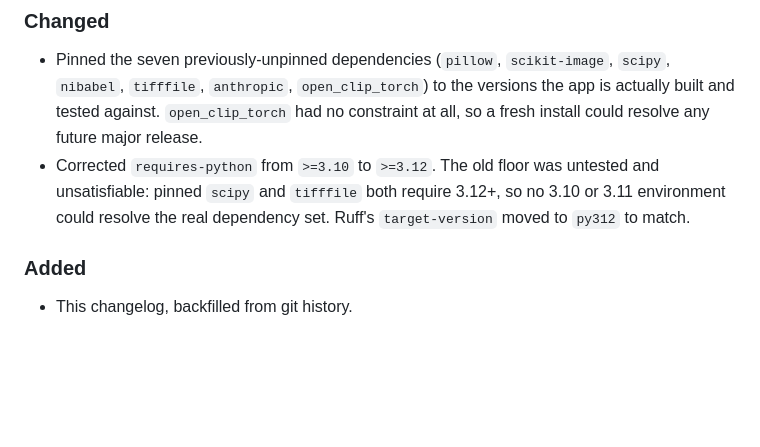
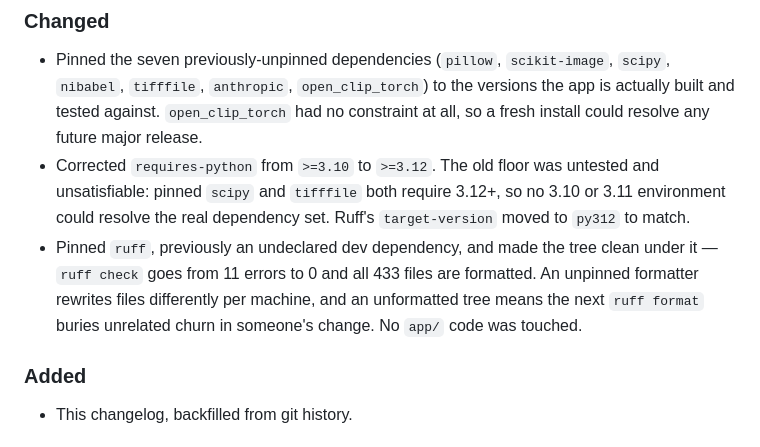
Before and after one commit to musharna/bio3d-arena, a Markdown page: CHANGELOG.md, the part around the change. Rendered like a GitHub page; blank space fills up the shorter version.

Commit message:
docs(changelog): record the ruff pin + clean-tree sweep
Co-Authored-By: Claude Opus 4.8 <noreply@anthropic.com>
Claude-Session: https://claude.ai/code/session_01SJXtpCFttEP9DcbsKUbCup

```diff
--- a/CHANGELOG.md
+++ b/CHANGELOG.md
@@ -20,6 +20,10 @@ also carry a design spec under `docs/superpowers/specs/`.
 - Corrected `requires-python` from `>=3.10` to `>=3.12`. The old floor was untested and
   unsatisfiable: pinned `scipy` and `tifffile` both require 3.12+, so no 3.10 or 3.11 environment
   could resolve the real dependency set. Ruff's `target-version` moved to `py312` to match.
+- Pinned `ruff`, previously an undeclared dev dependency, and made the tree clean under it —
+  `ruff check` goes from 11 errors to 0 and all 433 files are formatted. An unpinned formatter
+  rewrites files differently per machine, and an unformatted tree means the next `ruff format`
+  buries unrelated churn in someone's change. No `app/` code was touched.
 
 ### Added
 
```
